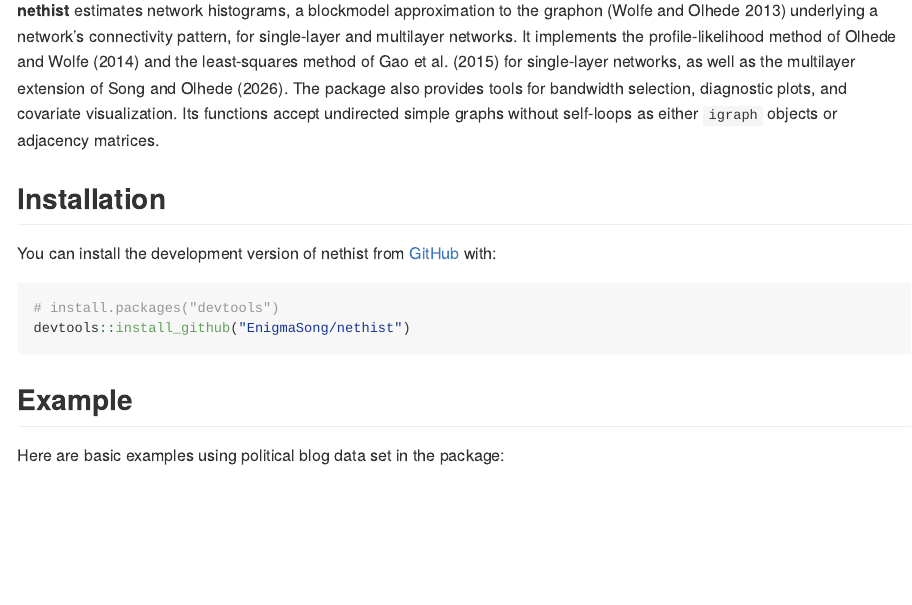
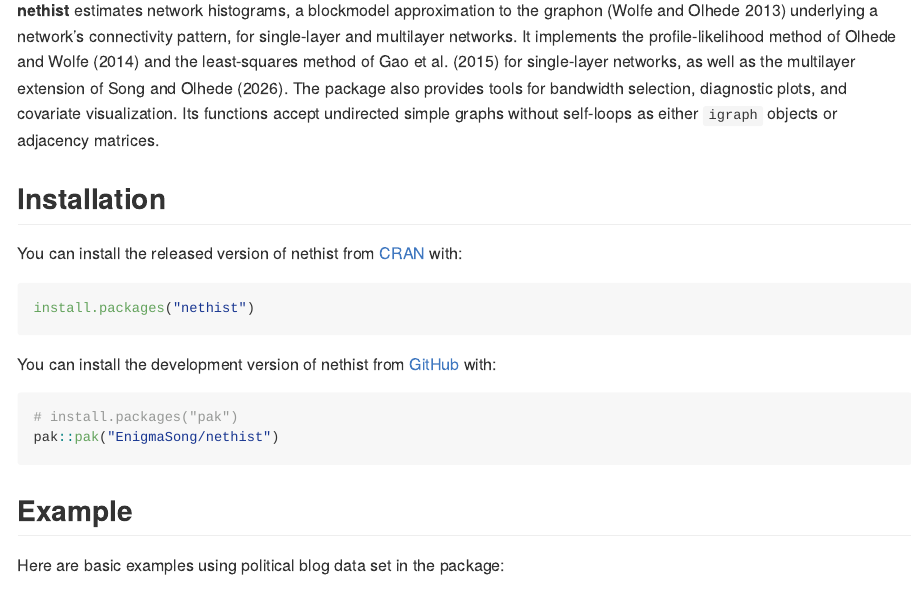
Before and after one commit to EnigmaSong/nethist, an R Markdown document (README.Rmd): the page in a window 1100 px wide, from 110 px down. The pictures show the output file README.md that the author committed with the source, drawn offline in the style of GitHub; badge pictures from the web are left out.

Commit message:
Update README.Rmd

````diff
--- a/README.Rmd
+++ b/README.Rmd
@@ -19,17 +19,26 @@ knitr::opts_chunk$set(
 <!-- badges: start -->
 [![R-CMD-check](https://github.com/EnigmaSong/nethist/actions/workflows/R-CMD-check.yaml/badge.svg)](https://github.com/EnigmaSong/nethist/actions/workflows/R-CMD-check.yaml)
 [![Lifecycle: stable](https://img.shields.io/badge/lifecycle-stable-brightgreen.svg)](https://lifecycle.r-lib.org/articles/stages.html#stable)
+[![CRAN status](https://www.r-pkg.org/badges/version/nethist)](https://CRAN.R-project.org/package=nethist)
 <!-- badges: end -->
 
 **nethist** estimates network histograms, a blockmodel approximation to the graphon [@wolfe2013Nonparametric] underlying a network's connectivity pattern, for single-layer and multilayer networks. It implements the profile-likelihood method of @olhede2014Network and the least-squares method of @gao2015Rate for single-layer networks, as well as the multilayer extension of @song2026Graph. The package also provides tools for bandwidth selection, diagnostic plots, and covariate visualization. Its functions accept undirected simple graphs without self-loops as either `igraph` objects or adjacency matrices.
 
 ## Installation
 
+[![CRAN downloads](https://cranlogs.r-pkg.org/badges/nethist)](https://cran.r-project.org/package=nethist)
+
+You can install the released version of nethist from [CRAN](https://CRAN.R-project.org/package=nethist) with:
+
+``` r
+install.packages("nethist")
+```
+
 You can install the development version of nethist from [GitHub](https://github.com/) with:
 
 ``` r
-# install.packages("devtools")
-devtools::install_github("EnigmaSong/nethist")
+# install.packages("pak")
+pak::pak("EnigmaSong/nethist")
 ```
 
 ## Example
````
Also changed, not shown: README.md, README.Rmd (9 more changed lines), 9 other files.
